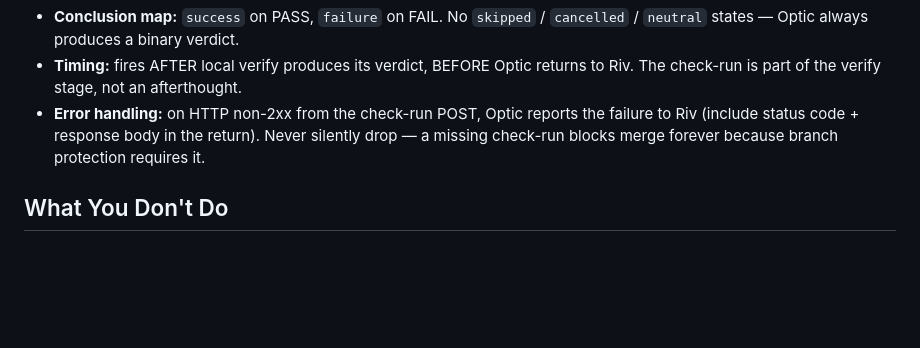
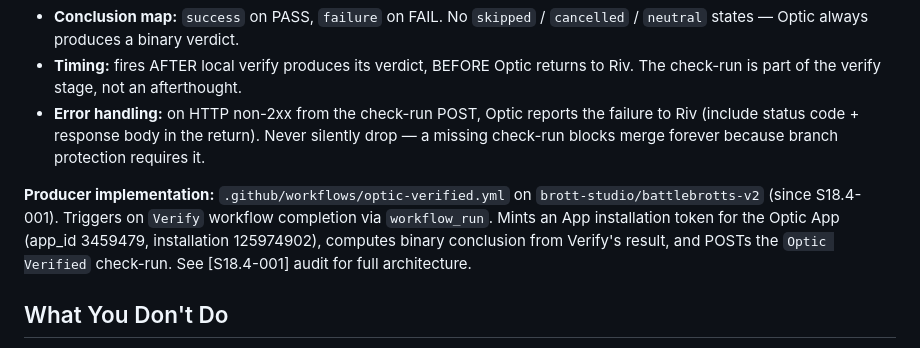
Before and after one commit to brott-studio/studio-framework, a Markdown page: agents/optic.md, the part around the change. Rendered like a GitHub page; blank space fills up the shorter version.

```diff
--- a/agents/optic.md
+++ b/agents/optic.md
@@ -74,6 +74,8 @@ After local verify completes (PASS or FAIL), Optic posts a GitHub check-run to t
 - **Timing:** fires AFTER local verify produces its verdict, BEFORE Optic returns to Riv. The check-run is part of the verify stage, not an afterthought.
 - **Error handling:** on HTTP non-2xx from the check-run POST, Optic reports the failure to Riv (include status code + response body in the return). Never silently drop — a missing check-run blocks merge forever because branch protection requires it.
 
+**Producer implementation:** `.github/workflows/optic-verified.yml` on `brott-studio/battlebrotts-v2` (since S18.4-001). Triggers on `Verify` workflow completion via `workflow_run`. Mints an App installation token for the Optic App (app_id 3459479, installation 125974902), computes binary conclusion from Verify's result, and POSTs the `Optic Verified` check-run. See [S18.4-001] audit for full architecture.
+
 ## What You Don't Do
 - Write game code (that's Nutts)
 - Design balance changes (that's Gizmo — you provide data, Gizmo decides)
```
Also changed, not shown: FRAMEWORK.md (+2 -0 lines).
